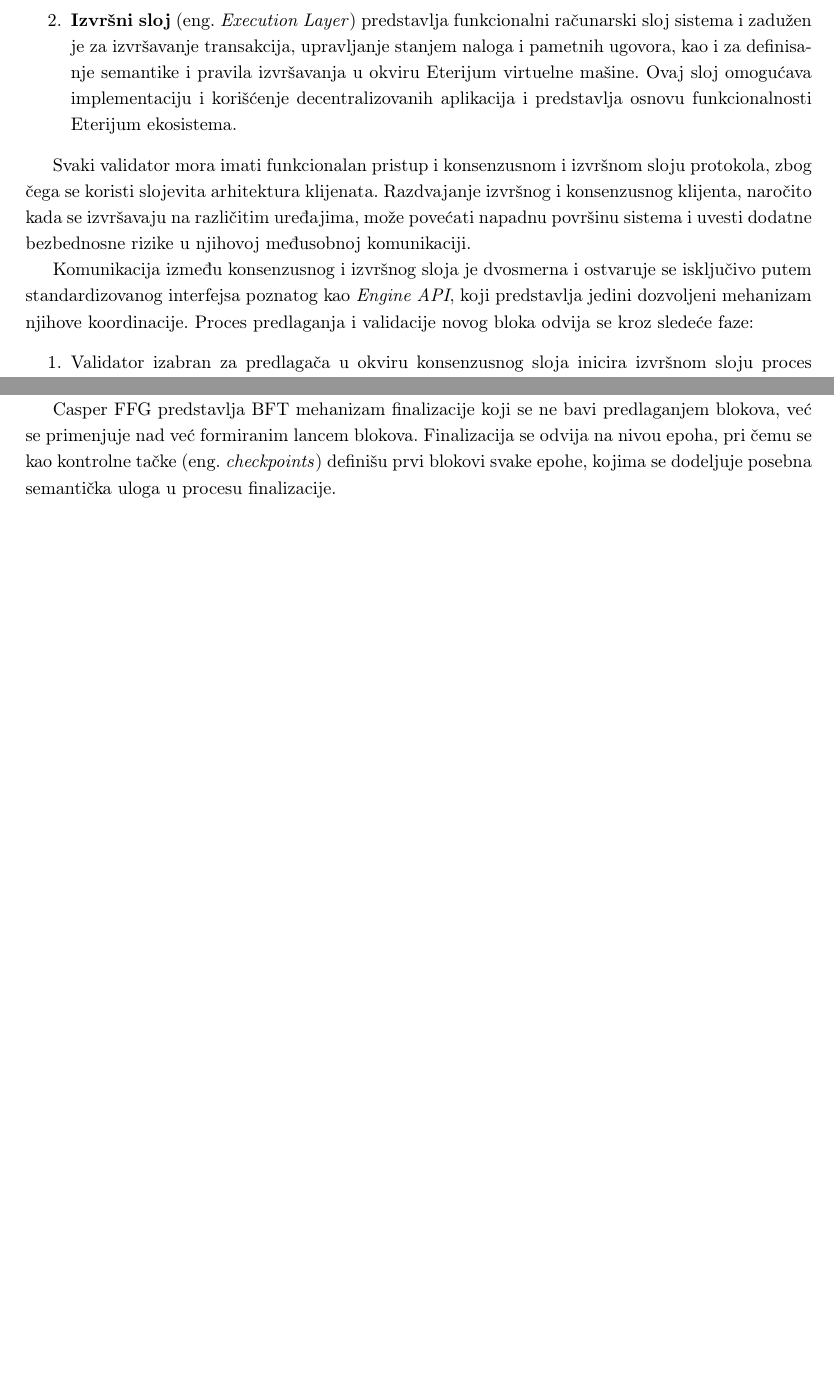
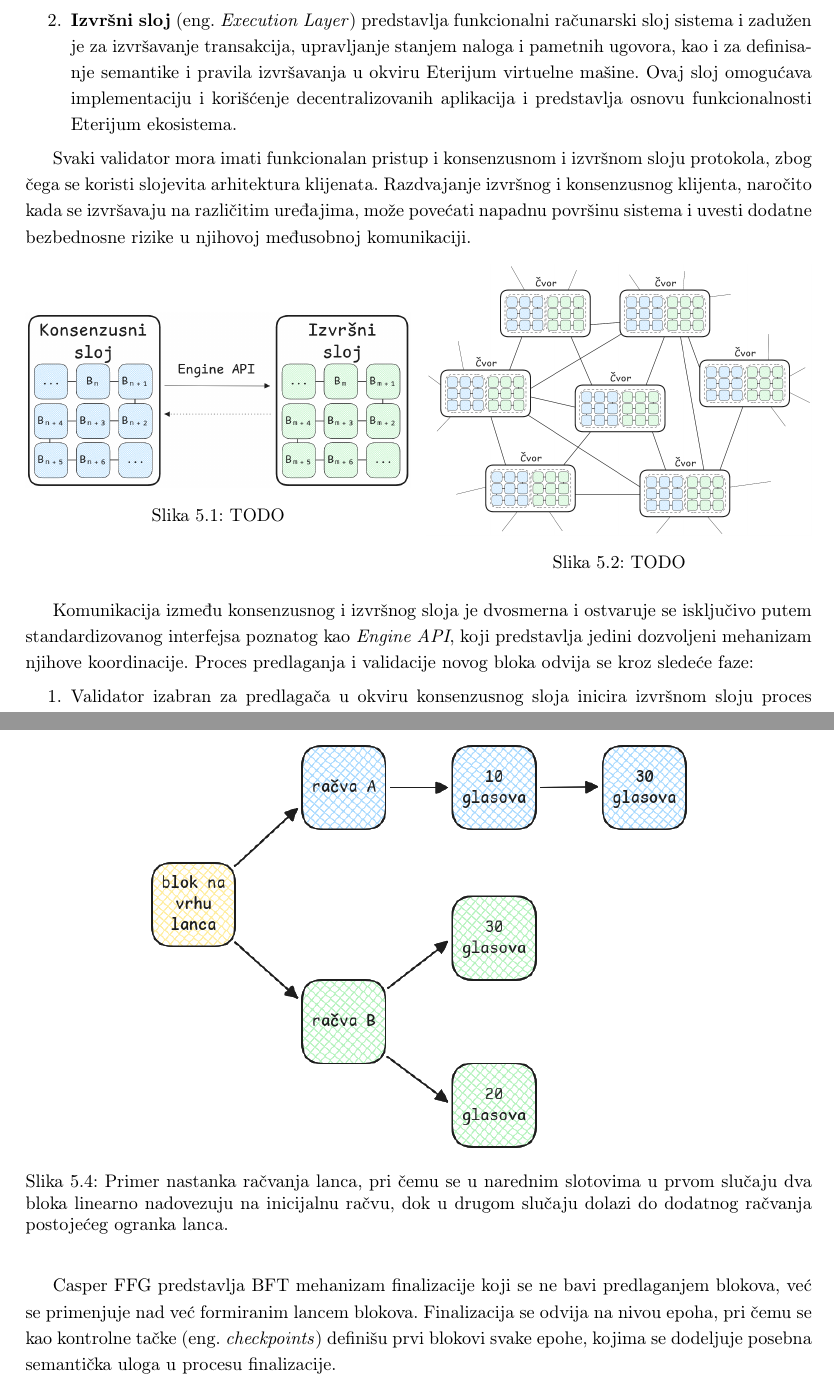
Before and after one commit to kaseen/disertacija, a LaTeX book (main.tex, which reads chapters/chapter5/chapter5.tex): two parts of pages 84 and 87 of 142 before the commit and two parts of pages 84 and 88 of 143 after it, joined at a grey line, cut so that both start at the same text, the shorter picture padded with empty space. Compiled offline with pdfLaTeX.

Commit message:
(367h) Slika racvanje, engine API

```diff
--- a/chapters/chapter5/chapter5.tex
+++ b/chapters/chapter5/chapter5.tex
@@ -12,6 +12,21 @@ Eterijum se najčešće modeluje kao sistem sastavljen od dva protokolarno razdv
 \end{enumerate}
 
 Svaki validator mora imati funkcionalan pristup i konsenzusnom i izvršnom sloju protokola, zbog čega se koristi slojevita arhitektura klijenata. Razdvajanje izvršnog i konsenzusnog klijenta, naročito kada se izvršavaju na različitim uređajima, može povećati napadnu površinu sistema i uvesti dodatne bezbednosne rizike u njihovoj međusobnoj komunikaciji.
+
+\begin{figure}[ht]
+    \centering
+    \begin{minipage}{0.49\textwidth}
+        \centering
+        \includegraphics[width=\linewidth]{chapter5_engine_api.png}
+        \caption{TODO}
+    \end{minipage}
+\hfill
+    \begin{minipage}{0.49\textwidth}
+        \centering
+        \includegraphics[width=1\linewidth]{chapter5_p2p.png}
+        \caption{TODO}
+    \end{minipage}
+\end{figure}
 
 Komunikacija između konsenzusnog i izvršnog sloja je dvosmerna i ostvaruje se isključivo putem standardizovanog interfejsa poznatog kao \textit{Engine API}, koji predstavlja jedini dozvoljeni mehanizam njihove koordinacije. Proces predlaganja i validacije novog bloka odvija se kroz sledeće faze:
 \begin{enumerate}
@@ -69,12 +84,15 @@ Validator koji je izabran za predlagača bloka uključuje u predloženi blok agr
 \subsection{Račvanja u konsenzusnom sloju}
 Usled asinhrone prirode distribuirane mreže, predloženi blok ne dospeva do svih validatora istovremeno. Kao posledica toga, pojedini validatori mogu primiti novi blok tek u narednom slotu. Validatori koji nisu primili novi blok nastavljaju da glasaju za poslednji blok koji im je poznat. Ukoliko novi predlagač nije upoznat sa prethodno predloženim blokom, on može konstruisati blok koji se nadovezuje direktno na poslednji poznati blok, čime dolazi do privremenog račvanja lanca.
 
-% TODO
-%Pretpostavimo da je poslednji blok označen sa $B$. Predlagač $P$ predlaže blok $B_1$, koji ne dospeva do predlagača $Q$ u narednom slotu. Predlagač $Q$ zatim predlaže blok $B_2$ koji se takođe nadovezuje na blok $B$, čime nastaje račvanje. U narednim slotovima, naredni predlagači mogu nastaviti izgradnju lanca na obe grane, pri čemu se, na primer, tri nova bloka nadovezuju na granu $B_1$, dok se dva bloka linearno nadovezuju na granu $B_2$ (Slika TODO).
-
 S obzirom na to da svaka atestacija sadrži informaciju o bloku koji validator trenutno vidi na vrhu blokčejna, validator u svakom narednom slotu ima mogućnost da promeni svoj izbor i emituje novu atestaciju za blok na suprotnoj grani, ukoliko ne želi da glasa za istu granu. Iz tog razloga, u procesu izbora glavne grane u obzir se uzima isključivo poslednja važeća atestacija svakog validatora, odnosno atestacija sa najvećim brojem slota koju je validator emitovao i koja je uključena u agregirane BLS potpise \eng{Latest Message Driven, LMD}.
 
 Kako se u Eterijum mreži zaključava primarna kriptovaluta u vidu uloga validatora, izbor grane koja će biti proglašena glavnom u slučaju račvanja zasniva se na \textit{pravilu najtežeg lanca}, koje predstavlja varijaciju klasičnog pravila najdužeg lanca. Ovo pravilo ne posmatra broj blokova na grani, već \textbf{težina uloga} predstavlja ukupnu količinu ETH zaključanu u podstablu posmatranog bloka, koja uzima uzimajući u obzir poslednje atestacije svih validatora koji su glasali za njega ili njegove potomke \eng{Greedy Heaviest-Observed Sub-Tree, GHOST}.
+
+\begin{figure}[ht]
+    \centering
+    \includegraphics[width=0.7\textwidth]{chapter5_fork.png}
+    \caption{Primer nastanka račvanja lanca, pri čemu se u narednim slotovima u prvom slučaju dva bloka linearno nadovezuju na inicijalnu račvu, dok u drugom slučaju dolazi do dodatnog račvanja postojećeg ogranka lanca.}
+\end{figure}
 
 U slučaju račvanja, Nakamoto konsenzus obezbeđuje verovatnosnu finalnost Eterijum blokčejna primenom kombinovanog mehanizma \textit{LMD-GHOST}, koji koristi poslednje atestacije validatora za deterministički izbor grane sa najvećom ukupnom težinom.
 
```
Also changed, not shown: README.md, chapters/chapter5/chapter5_engine_api.png (added), chapters/chapter5/chapter5_fork.png (added), chapters/chapter5/chapter5_p2p.png (added), 2 other files.
